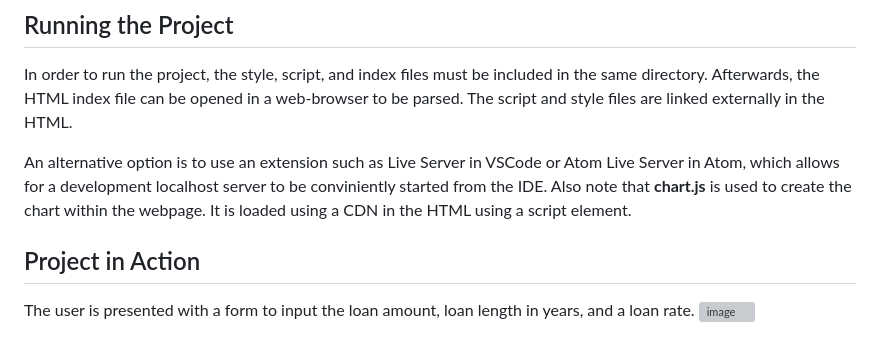
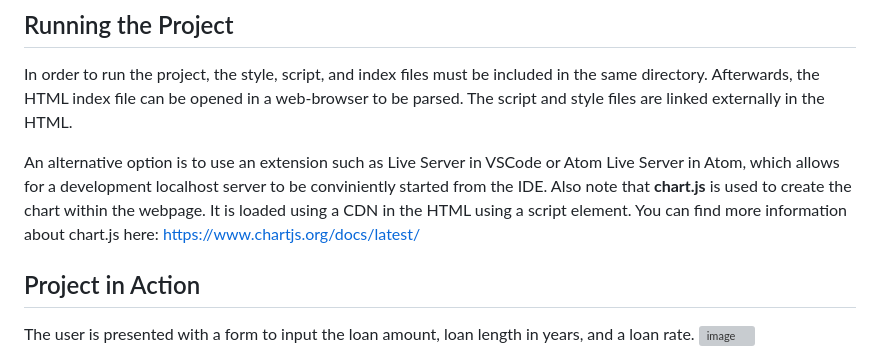
Before and after one commit to Mujanov3737/Amortization-Schedule, a Markdown page: README.md, the part around the change. GitHub-like rendering; grey boxes are pictures that could not be loaded.

```diff
--- a/README.md
+++ b/README.md
@@ -5,7 +5,7 @@ An amortization schedule is a way to track how much money one pays in principal
 In order to run the project, the style, script, and index files must be included in the same directory. Afterwards, the HTML index file can be opened in a web-browser to be parsed. The script and style files are linked externally in the HTML.
 
 An alternative option is to use an extension such as Live Server in VSCode or Atom Live Server in Atom, which allows for a development localhost server to be conviniently started from the IDE.
-Also note that **chart.js** is used to create the chart within the webpage. It is loaded using a CDN in the HTML using a script element.
+Also note that **chart.js** is used to create the chart within the webpage. It is loaded using a CDN in the HTML using a script element. You can find more information about chart.js here: https://www.chartjs.org/docs/latest/
 ## Project in Action
 The user is presented with a form to input the loan amount, loan length in years, and a loan rate.
 ![image](https://github.com/Mujanov3737/Amortization-Schedule/assets/75598761/87afef42-ea61-4ffb-88e5-5ab784470fd2)
```
